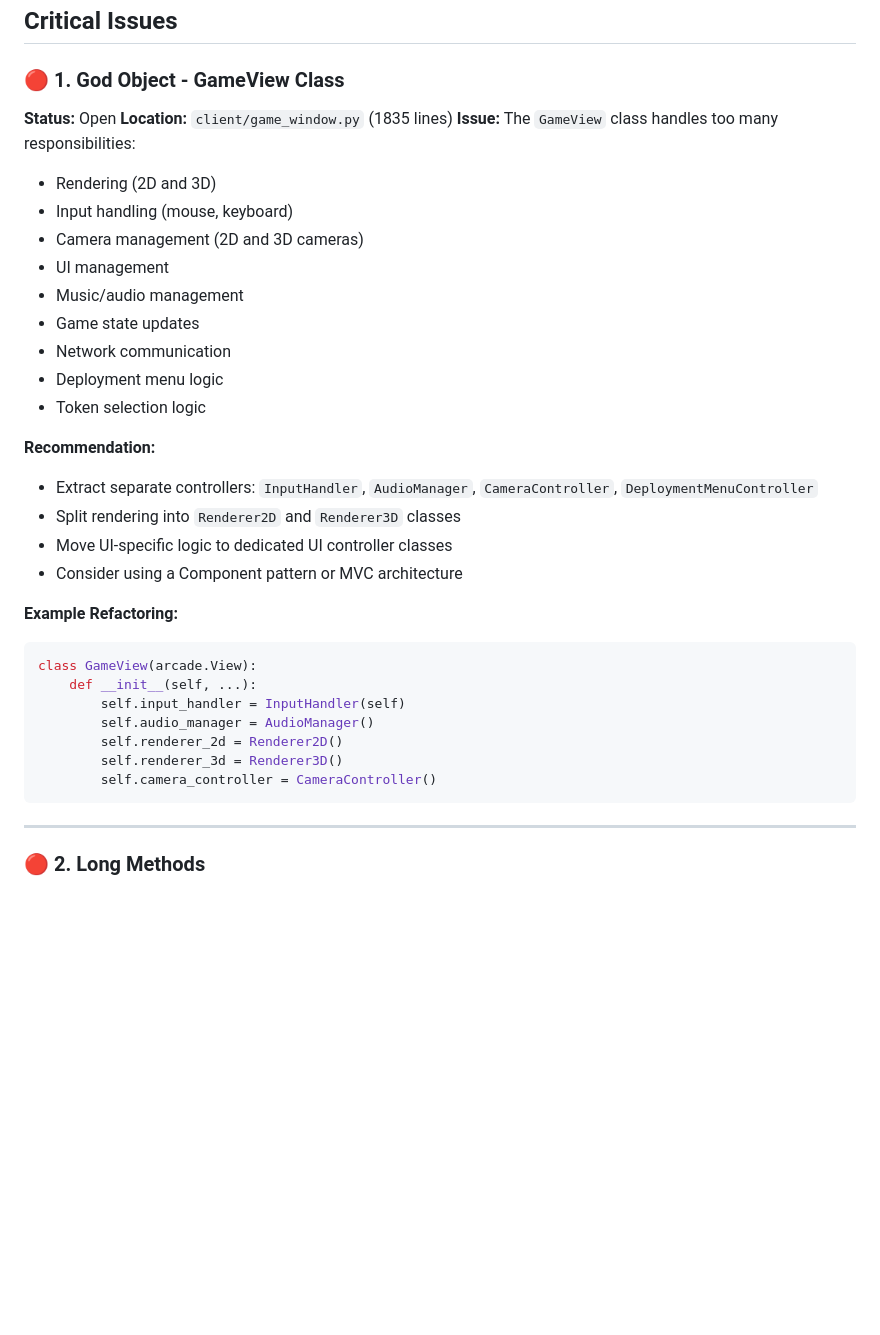
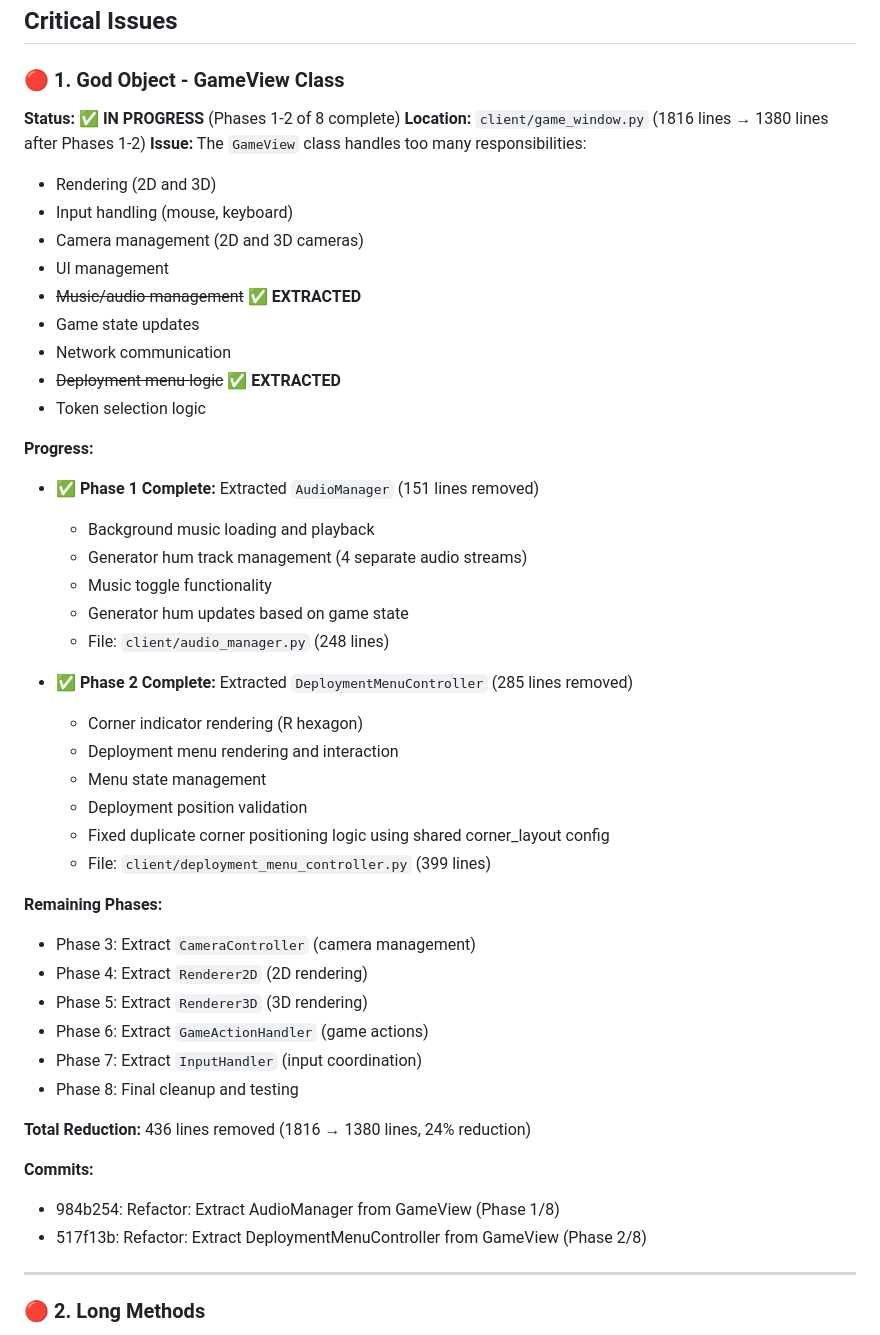
Before and after one commit to duber000/race-to-the-crystal, a Markdown page: CODE_SMELLS_TODO.md, the part around the change. Rendered like a GitHub page; blank space fills up the shorter version.

Commit message:
docs: Update CODE_SMELLS_TODO.md with Phase 1-2 progress
Document completion of first two phases of GameView refactoring:
- Phase 1: AudioManager extraction (151 lines removed)
- Phase 2: DeploymentMenuController extraction (285 lines removed)
- Total: 436 lines removed (24% reduction)

Remaining: 6 phases to complete the God Object refactoring

````diff
--- a/CODE_SMELLS_TODO.md
+++ b/CODE_SMELLS_TODO.md
@@ -13,35 +13,48 @@ This document tracks identified code smells and refactoring opportunities in the
 ## Critical Issues
 
 ### 🔴 1. God Object - GameView Class
-**Status:** Open
-**Location:** `client/game_window.py` (1835 lines)
+**Status:** ✅ **IN PROGRESS** (Phases 1-2 of 8 complete)
+**Location:** `client/game_window.py` (1816 lines → 1380 lines after Phases 1-2)
 **Issue:** The `GameView` class handles too many responsibilities:
 - Rendering (2D and 3D)
 - Input handling (mouse, keyboard)
 - Camera management (2D and 3D cameras)
 - UI management
-- Music/audio management
+- ~~Music/audio management~~ ✅ **EXTRACTED**
 - Game state updates
 - Network communication
-- Deployment menu logic
+- ~~Deployment menu logic~~ ✅ **EXTRACTED**
 - Token selection logic
 
-**Recommendation:**
-- Extract separate controllers: `InputHandler`, `AudioManager`, `CameraController`, `DeploymentMenuController`
-- Split rendering into `Renderer2D` and `Renderer3D` classes
-- Move UI-specific logic to dedicated UI controller classes
-- Consider using a Component pattern or MVC architecture
+**Progress:**
+- ✅ **Phase 1 Complete:** Extracted `AudioManager` (151 lines removed)
+  - Background music loading and playback
+  - Generator hum track management (4 separate audio streams)
+  - Music toggle functionality
+  - Generator hum updates based on game state
+  - File: `client/audio_manager.py` (248 lines)
 
-**Example Refactoring:**
-```python
-class GameView(arcade.View):
-    def __init__(self, ...):
-        self.input_handler = InputHandler(self)
-        self.audio_manager = AudioManager()
-        self.renderer_2d = Renderer2D()
-        self.renderer_3d = Renderer3D()
-        self.camera_controller = CameraController()
-```
+- ✅ **Phase 2 Complete:** Extracted `DeploymentMenuController` (285 lines removed)
+  - Corner indicator rendering (R hexagon)
+  - Deployment menu rendering and interaction
+  - Menu state management
+  - Deployment position validation
+  - Fixed duplicate corner positioning logic using shared corner_layout config
+  - File: `client/deployment_menu_controller.py` (399 lines)
+
+**Remaining Phases:**
+- Phase 3: Extract `CameraController` (camera management)
+- Phase 4: Extract `Renderer2D` (2D rendering)
+- Phase 5: Extract `Renderer3D` (3D rendering)
+- Phase 6: Extract `GameActionHandler` (game actions)
+- Phase 7: Extract `InputHandler` (input coordination)
+- Phase 8: Final cleanup and testing
+
+**Total Reduction:** 436 lines removed (1816 → 1380 lines, 24% reduction)
+
+**Commits:**
+- 984b254: Refactor: Extract AudioManager from GameView (Phase 1/8)
+- 517f13b: Refactor: Extract DeploymentMenuController from GameView (Phase 2/8)
 
 ---
 
````
